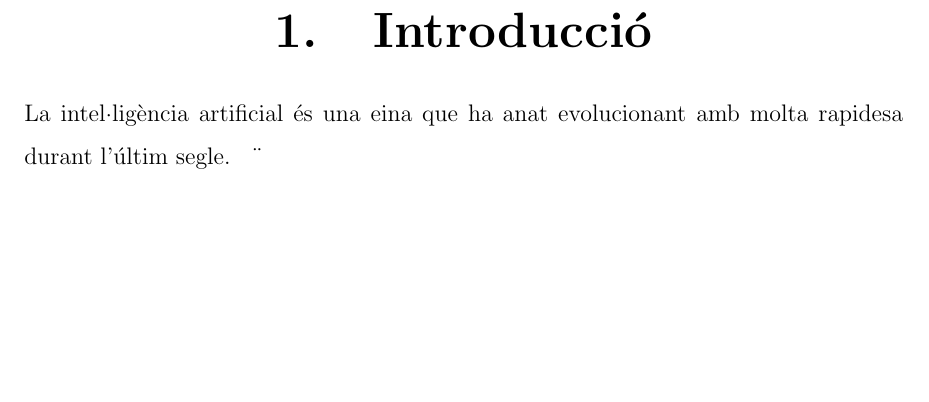
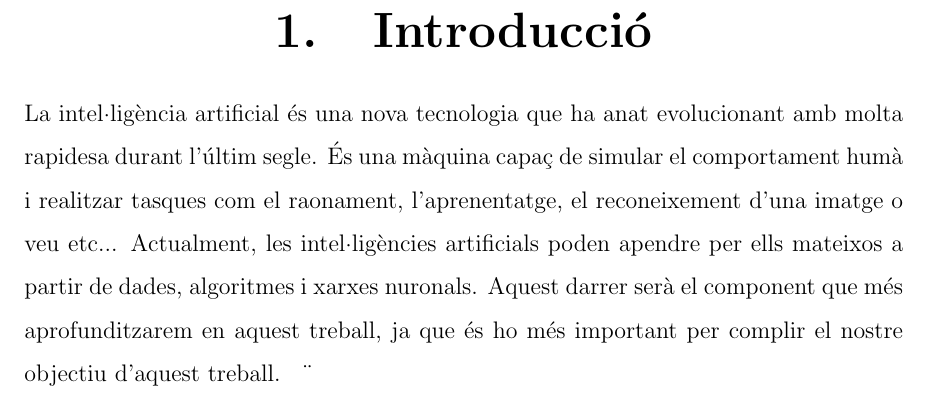
Before and after one commit to Rui564/TR-RJ-2025, a LaTeX book (memoria_RJ/memoriaRJ.tex, which reads memoria_RJ/capitols/introduccio/introduccio.tex): part of page 5 of 29, cut so that both start at the same text, the shorter picture padded with empty space. Compiled offline with pdfLaTeX.

Commit message:
He avaçat la introducció

```diff
--- a/memoria_RJ/capitols/introduccio/introduccio.tex
+++ b/memoria_RJ/capitols/introduccio/introduccio.tex
@@ -1,4 +1,4 @@
 \chapter{Introducció}
 \label{c:intro}
 
-La intel·ligència artificial és una eina que ha anat evolucionant amb molta rapidesa durant l'últim segle.
+La intel·ligència artificial és una nova tecnologia que ha anat evolucionant amb molta rapidesa durant l'últim segle. És una màquina capaç de simular el comportament humà i realitzar tasques com el raonament, l'aprenentatge, el reconeixement d'una imatge o veu etc... Actualment, les intel·ligències artificials poden apendre per ells mateixos a partir de dades, algoritmes i xarxes nuronals. Aquest darrer serà el component que més aprofunditzarem en aquest treball, ja que és ho més important per complir el nostre objectiu d'aquest treball.
```
